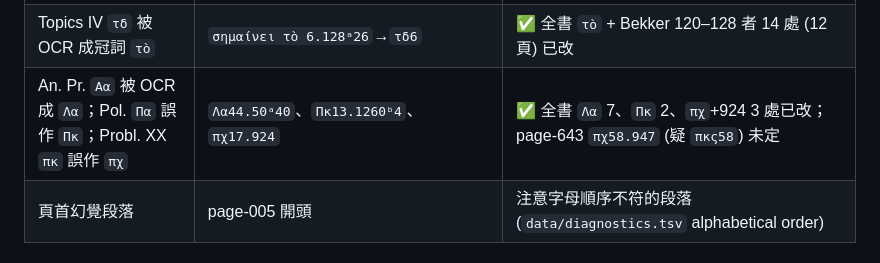
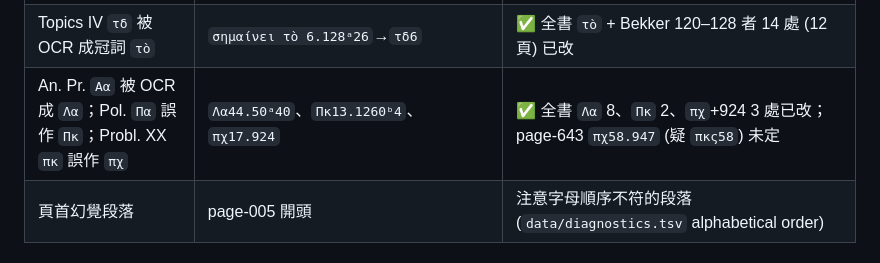
Before and after one commit to tuzzit/index_aristotelicus, a Markdown page: PROOFREADING.md, the part around the change. GitHub-like rendering.

Commit message:
PROOFREADING：Λα 計數更正
Co-Authored-By: Claude Opus 5.5 <noreply@anthropic.com>

```diff
--- a/PROOFREADING.md
+++ b/PROOFREADING.md
@@ -163,7 +163,7 @@ page-196 起 (每批 5 頁，校完 commit 一次；cloud 的 `scans/` 收 page-
 | 圖塊重疊處整段重複 | page-186 `ΜΑ6.987ᵇ4 … ε3.16ᵇ20. τῷ ἠρεμῆσαι …` 重複一次、page-188 `διασημαίνονται … Ζιε17.549ᵇ17.` 另成一段 | 人工；對圖時注意上下塊交界的句子是否出現兩次 |
 | An. Pr. `Αα` 多一個 α；`εὐπορ-` 誤為粗氣息 `εὑπορ-` | `Ααα4.26ᵇ21`、`(opp εὑπορεῖν)` | ✅ 全書 `Ααα` 4 處 (page-189、713)、`εὑπορ-` 6 處已改 |
 | Topics IV `τδ` 被 OCR 成冠詞 `τὸ` | `σημαίνει τὸ 6.128ᵃ26`→`τδ6` | ✅ 全書 `τὸ` + Bekker 120–128 者 14 處 (12 頁) 已改 |
-| An. Pr. `Αα` 被 OCR 成 `Λα`；Pol. `Πα` 誤作 `Πκ`；Probl. XX `πκ` 誤作 `πχ` | `Λα44.50ᵃ40`、`Πκ13.1260ᵇ4`、`πχ17.924` | ✅ 全書 `Λα` 7、`Πκ` 2、`πχ`+924 3 處已改；page-643 `πχ58.947` (疑 `πκς58`) 未定 |
+| An. Pr. `Αα` 被 OCR 成 `Λα`；Pol. `Πα` 誤作 `Πκ`；Probl. XX `πκ` 誤作 `πχ` | `Λα44.50ᵃ40`、`Πκ13.1260ᵇ4`、`πχ17.924` | ✅ 全書 `Λα` 8、`Πκ` 2、`πχ`+924 3 處已改；page-643 `πχ58.947` (疑 `πκς58`) 未定 |
 | 頁首幻覺段落 | page-005 開頭 | 注意字母順序不符的段落 (`data/diagnostics.tsv` alphabetical order) |
 
 ## 原書本身的誤植 (照錄，勿改)
```
